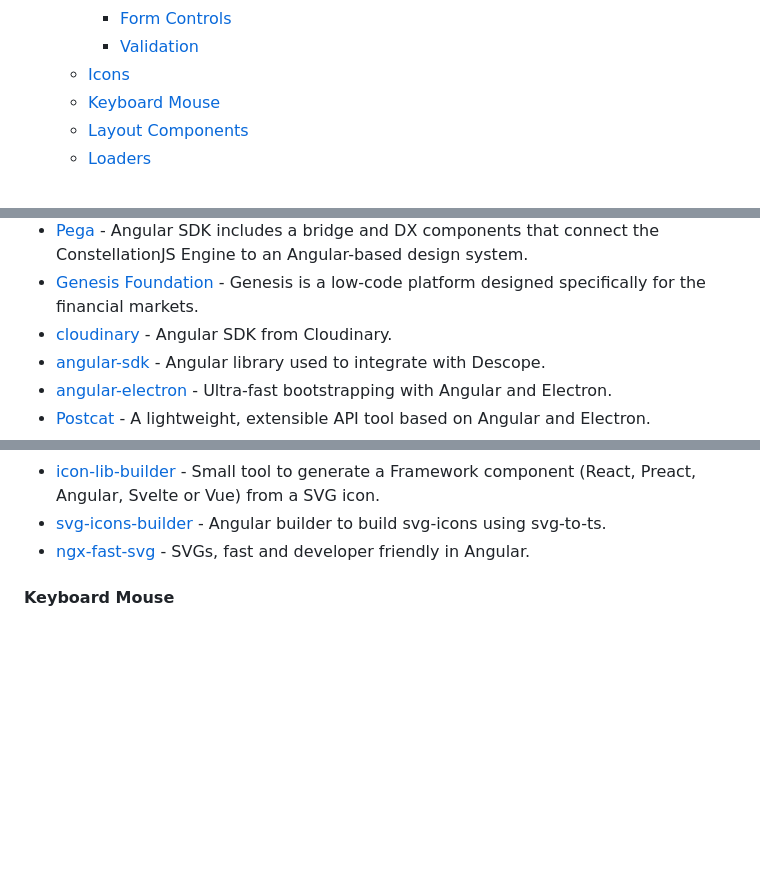
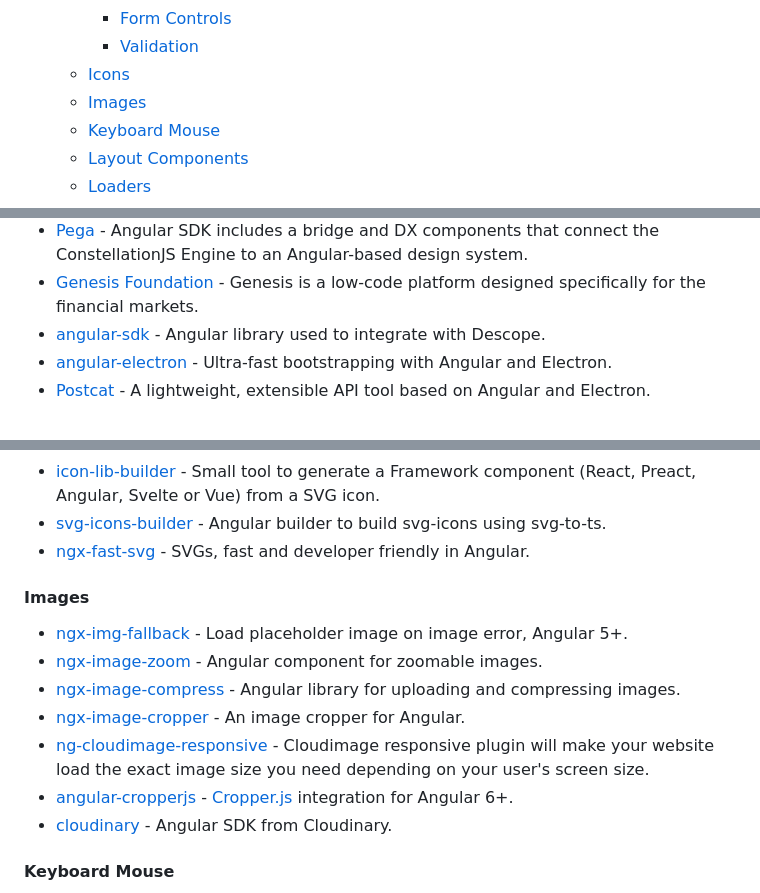
Before and after one commit to Eleven-Pigs/My-first_experience-angular-project, a Markdown page: README.md, 3 parts joined by grey strips. Rendered like a GitHub page; blank space fills up the shorter version.

Commit message:
feat: add image section (#614)

```diff
--- a/README.md
+++ b/README.md
@@ -58,6 +58,7 @@ Table of contents:
     * [Form Controls](#form-controls)
     * [Validation](#validation)
   * [Icons](#icons)
+  * [Images](#images)
   * [Keyboard Mouse](#keyboard-mouse)
   * [Layout Components](#layout-components)
   * [Loaders](#loaders)
@@ -378,7 +379,6 @@ become an Angular expert.
 * [Strich](https://docs.strich.io/angular-integration-guide.html) - STRICH is a JavaScript library for real-time, multi-format barcode scanning directly in the web browser.
 * [Pega](https://community.pega.com/marketplace/component/angular-sdk) - Angular SDK includes a bridge and DX components that connect the ConstellationJS Engine to an Angular-based design system.
 * [Genesis Foundation](https://learn.genesis.global/docs/previous/web/integrations/angular/) - Genesis is a low-code platform designed specifically for the financial markets.
-* [cloudinary](https://cloudinary.com/documentation/angular_integration) - Angular SDK from Cloudinary.
 * [angular-sdk](https://github.com/descope/angular-sdk) - Angular library used to integrate with Descope.
 * [angular-electron](https://github.com/maximegris/angular-electron) - Ultra-fast bootstrapping with Angular and Electron.
 * [Postcat](https://github.com/Postcatlab/postcat) - A lightweight, extensible API tool based on Angular and Electron.
@@ -629,6 +629,16 @@ Angular 7+ Validator, a library handle validation messages easy and automatic.
 * [icon-lib-builder](https://github.com/dimaslz/icon-lib-builder) - Small tool to generate a Framework component (React, Preact, Angular, Svelte or Vue) from a SVG icon.
 * [svg-icons-builder](https://github.com/angular-extensions/svg-icons-builder) - Angular builder to build svg-icons using svg-to-ts.
 * [ngx-fast-svg](https://github.com/push-based/ngx-fast-svg) - SVGs, fast and developer friendly in Angular.
+
+#### Images
+
+* [ngx-img-fallback](https://github.com/VadimDez/ngx-img-fallback) - Load placeholder image on image error, Angular 5+.
+* [ngx-image-zoom](https://github.com/wittlock/ngx-image-zoom) - Angular component for zoomable images.
+* [ngx-image-compress](https://github.com/dfa1234/ngx-image-compress) - Angular library for uploading and compressing images.
+* [ngx-image-cropper](https://github.com/Mawi137/ngx-image-cropper) - An image cropper for Angular.
+* [ng-cloudimage-responsive](https://github.com/scaleflex/ng-cloudimage-responsive) - Cloudimage responsive plugin will make your website load the exact image size you need depending on your user's screen size.
+* [angular-cropperjs](https://github.com/matheusdavidson/angular-cropperjs) - [Cropper.js](https://github.com/fengyuanchen/cropperjs) integration for Angular 6+.
+* [cloudinary](https://cloudinary.com/documentation/angular_integration) - Angular SDK from Cloudinary.
 
 #### Keyboard Mouse
 
```
